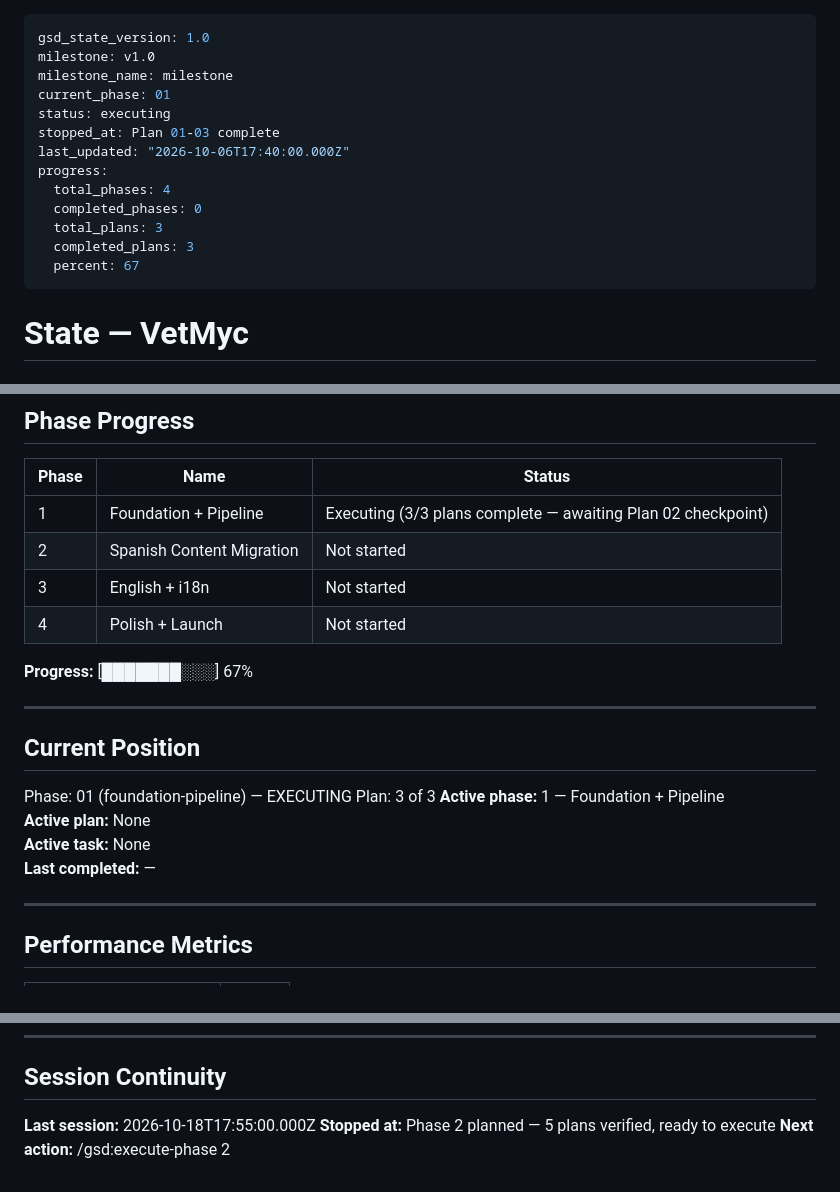
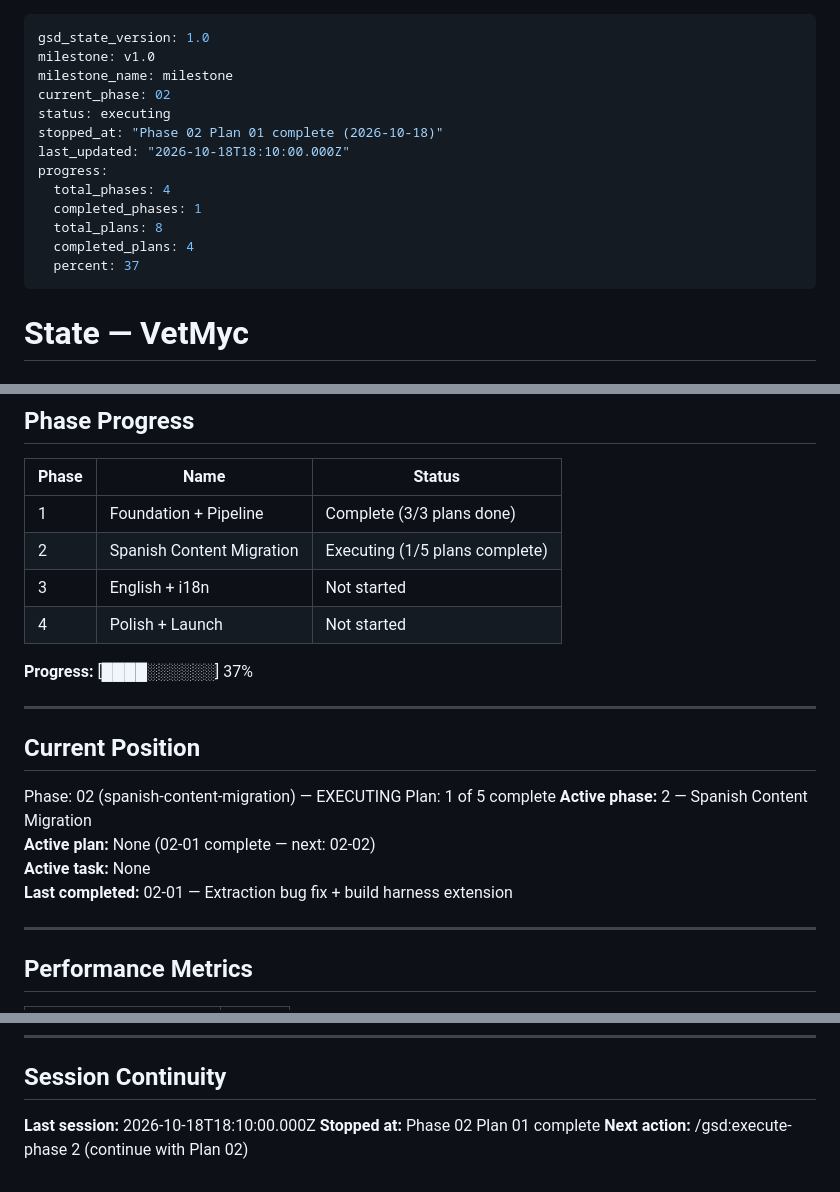
Before and after one commit to warmeta/vetmycology, a Markdown page: .planning/STATE.md, 3 parts joined by grey strips. GitHub-like rendering.

Commit message:
docs(02-01): plan complete — extraction bug fixed, verify-build extended

```diff
--- a/.planning/STATE.md
+++ b/.planning/STATE.md
@@ -2,16 +2,16 @@
 gsd_state_version: 1.0
 milestone: v1.0
 milestone_name: milestone
-current_phase: 01
+current_phase: 02
 status: executing
-stopped_at: Plan 01-03 complete
-last_updated: "2026-10-06T17:40:00.000Z"
+stopped_at: "Phase 02 Plan 01 complete (2026-10-18)"
+last_updated: "2026-10-18T18:10:00.000Z"
 progress:
   total_phases: 4
-  completed_phases: 0
-  total_plans: 3
-  completed_plans: 3
-  percent: 67
+  completed_phases: 1
+  total_plans: 8
+  completed_plans: 4
+  percent: 37
 ---
 
 # State — VetMyc
@@ -30,23 +30,23 @@ See: .planning/PROJECT.md
 
 | Phase | Name | Status |
 |-------|------|--------|
-| 1 | Foundation + Pipeline | Executing (3/3 plans complete — awaiting Plan 02 checkpoint) |
-| 2 | Spanish Content Migration | Not started |
+| 1 | Foundation + Pipeline | Complete (3/3 plans done) |
+| 2 | Spanish Content Migration | Executing (1/5 plans complete) |
 | 3 | English + i18n | Not started |
 | 4 | Polish + Launch | Not started |
 
-**Progress:** [███████░░░] 67%
+**Progress:** [████░░░░░░] 37%
 
 ---
 
 ## Current Position
 
-Phase: 01 (foundation-pipeline) — EXECUTING
-Plan: 3 of 3
-**Active phase:** 1 — Foundation + Pipeline
-**Active plan:** None
+Phase: 02 (spanish-content-migration) — EXECUTING
+Plan: 1 of 5 complete
+**Active phase:** 2 — Spanish Content Migration
+**Active plan:** None (02-01 complete — next: 02-02)
 **Active task:** None
-**Last completed:** —
+**Last completed:** 02-01 — Extraction bug fix + build harness extension
 
 ---
 
@@ -92,6 +95,6 @@ Plan: 3 of 3
 
 ## Session Continuity
 
-**Last session:** 2026-10-18T17:55:00.000Z
-**Stopped at:** Phase 2 planned — 5 plans verified, ready to execute
-**Next action:** /gsd:execute-phase 2
+**Last session:** 2026-10-18T18:10:00.000Z
+**Stopped at:** Phase 02 Plan 01 complete
+**Next action:** /gsd:execute-phase 2 (continue with Plan 02)
```
Also changed, not shown: other parts of .planning/STATE.md (+3 -0 lines), 1 other file.
